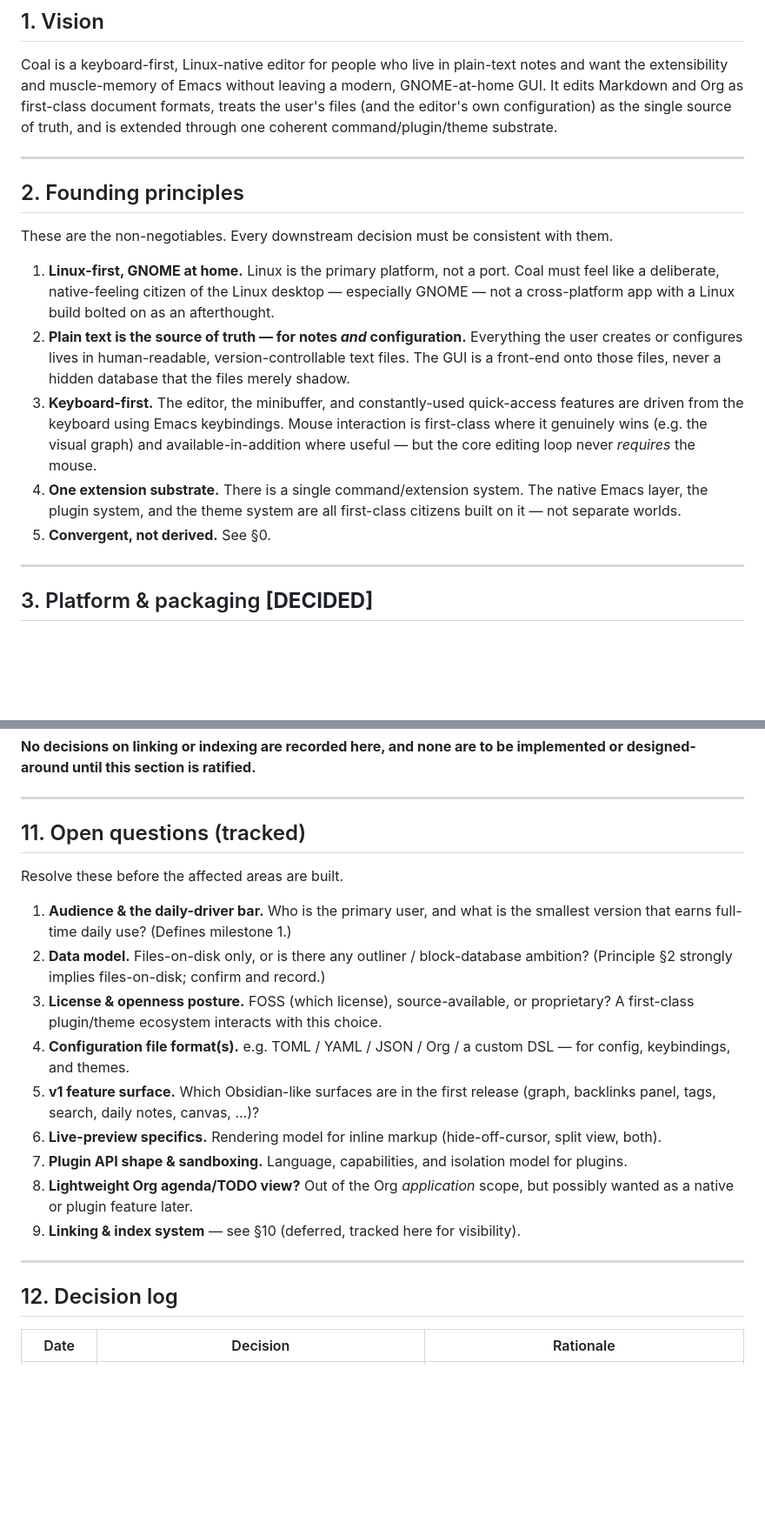
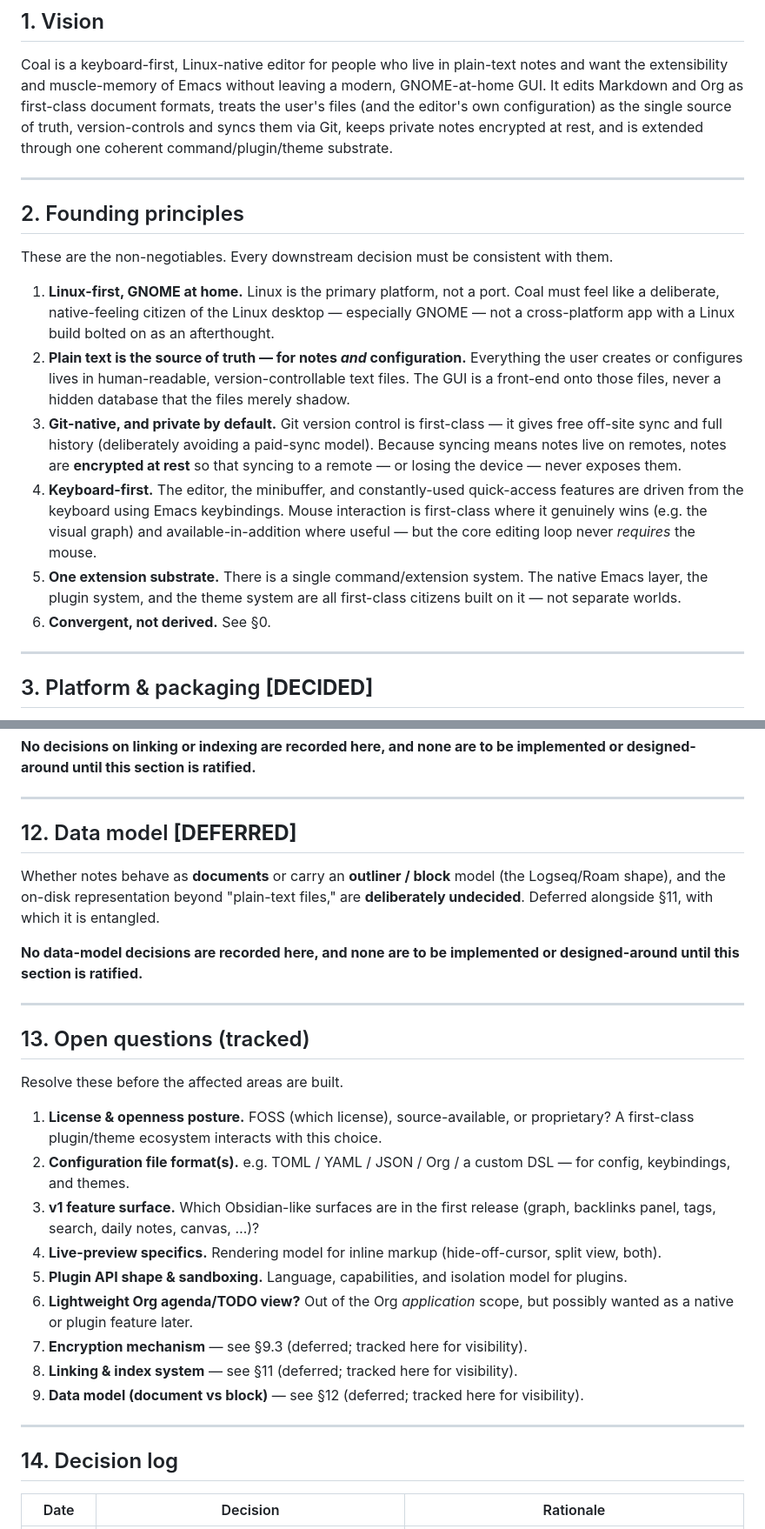
Before and after one commit to gatherer1311/coal, a Markdown page: SPEC.md, 2 parts joined by grey strips. Shown at 87% size. Rendered like a GitHub page; blank space fills up the shorter version.

```diff
--- a/SPEC.md
+++ b/SPEC.md
@@ -32,7 +32,8 @@ justified by "the reference says so."
 Coal is a keyboard-first, Linux-native editor for people who live in plain-text notes and want
 the extensibility and muscle-memory of Emacs without leaving a modern, GNOME-at-home GUI. It
 edits Markdown and Org as first-class document formats, treats the user's files (and the
-editor's own configuration) as the single source of truth, and is extended through one coherent
+editor's own configuration) as the single source of truth, version-controls and syncs them via
+Git, keeps private notes encrypted at rest, and is extended through one coherent
 command/plugin/theme substrate.
 
 ---
@@ -47,14 +48,18 @@ These are the non-negotiables. Every downstream decision must be consistent with
 2. **Plain text is the source of truth — for notes *and* configuration.** Everything the user
    creates or configures lives in human-readable, version-controllable text files. The GUI is a
    front-end onto those files, never a hidden database that the files merely shadow.
-3. **Keyboard-first.** The editor, the minibuffer, and constantly-used quick-access features are
+3. **Git-native, and private by default.** Git version control is first-class — it gives free
+   off-site sync and full history (deliberately avoiding a paid-sync model). Because syncing
+   means notes live on remotes, notes are **encrypted at rest** so that syncing to a remote — or
+   losing the device — never exposes them.
+4. **Keyboard-first.** The editor, the minibuffer, and constantly-used quick-access features are
    driven from the keyboard using Emacs keybindings. Mouse interaction is first-class where it
    genuinely wins (e.g. the visual graph) and available-in-addition where useful — but the core
    editing loop never *requires* the mouse.
-4. **One extension substrate.** There is a single command/extension system. The native Emacs
+5. **One extension substrate.** There is a single command/extension system. The native Emacs
    layer, the plugin system, and the theme system are all first-class citizens built on it — not
    separate worlds.
-5. **Convergent, not derived.** See §0.
+6. **Convergent, not derived.** See §0.
 
 ---
 
@@ -161,30 +211,39 @@ designed-around until this section is ratified.**
 
 ---
 
-## 11. Open questions (tracked)
+## 12. Data model **[DEFERRED]**
+
+Whether notes behave as **documents** or carry an **outliner / block** model (the Logseq/Roam
+shape), and the on-disk representation beyond "plain-text files," are **deliberately undecided**.
+Deferred alongside §11, with which it is entangled.
+
+**No data-model decisions are recorded here, and none are to be implemented or designed-around
+until this section is ratified.**
+
+---
+
+## 13. Open questions (tracked)
 
 Resolve these before the affected areas are built.
 
-1. **Audience & the daily-driver bar.** Who is the primary user, and what is the smallest
-   version that earns full-time daily use? (Defines milestone 1.)
-2. **Data model.** Files-on-disk only, or is there any outliner / block-database ambition?
-   (Principle §2 strongly implies files-on-disk; confirm and record.)
-3. **License & openness posture.** FOSS (which license), source-available, or proprietary?
+1. **License & openness posture.** FOSS (which license), source-available, or proprietary?
    A first-class plugin/theme ecosystem interacts with this choice.
-4. **Configuration file format(s).** e.g. TOML / YAML / JSON / Org / a custom DSL — for config,
+2. **Configuration file format(s).** e.g. TOML / YAML / JSON / Org / a custom DSL — for config,
    keybindings, and themes.
-5. **v1 feature surface.** Which Obsidian-like surfaces are in the first release (graph,
+3. **v1 feature surface.** Which Obsidian-like surfaces are in the first release (graph,
    backlinks panel, tags, search, daily notes, canvas, …)?
-6. **Live-preview specifics.** Rendering model for inline markup (hide-off-cursor, split view,
+4. **Live-preview specifics.** Rendering model for inline markup (hide-off-cursor, split view,
    both).
-7. **Plugin API shape & sandboxing.** Language, capabilities, and isolation model for plugins.
-8. **Lightweight Org agenda/TODO view?** Out of the Org *application* scope, but possibly wanted
+5. **Plugin API shape & sandboxing.** Language, capabilities, and isolation model for plugins.
+6. **Lightweight Org agenda/TODO view?** Out of the Org *application* scope, but possibly wanted
    as a native or plugin feature later.
-9. **Linking & index system** — see §10 (deferred, tracked here for visibility).
+7. **Encryption mechanism** — see §9.3 (deferred; tracked here for visibility).
+8. **Linking & index system** — see §11 (deferred; tracked here for visibility).
+9. **Data model (document vs block)** — see §12 (deferred; tracked here for visibility).
 
 ---
 
-## 12. Decision log
+## 14. Decision log
 
 | Date       | Decision | Rationale |
 |------------|----------|-----------|
```
Also changed, not shown: other parts of SPEC.md (+53 -5 lines).
